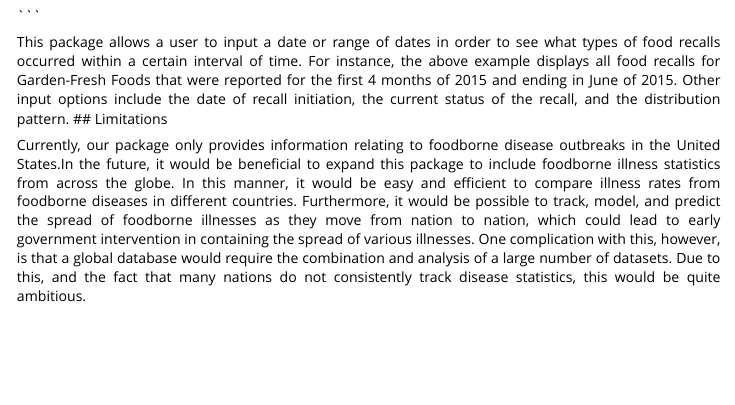
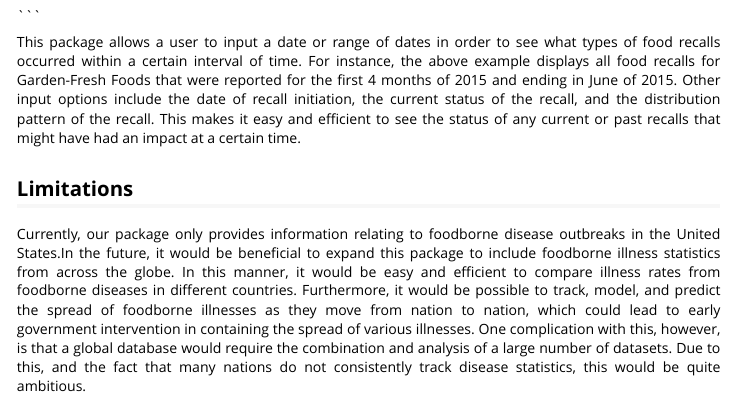
Before and after one commit to loganjohnson0/USDA.EPA.Package, an R Markdown document (vignettes/foodRecall.Rmd): the page in a window 1100 px wide, from 1490 px down. Rendered offline with R 4.5, knitr and Pandoc, with nearby package versions; long lines of code are wrapped.

Commit message:
Update foodRecall.Rmd

```diff
--- a/vignettes/foodRecall.Rmd
+++ b/vignettes/foodRecall.Rmd
@@ -77,7 +77,8 @@ This package provides an interactive map food recalls based on the saved locatio
 This package allows a user to input a date or range of dates in order to see
 what types of food recalls occurred within  a certain interval of time.
 For instance, the above example displays all food recalls for Garden-Fresh Foods
-that were reported for the first 4 months of 2015 and ending in June of 2015. Other input options include the date of recall initiation, the current status of the recall, and the distribution pattern.
+that were reported for the first 4 months of 2015 and ending in June of 2015. Other input options include the date of recall initiation, the current status of the recall, and the distribution pattern of the recall. This makes it easy and efficient to see the status of any current or past recalls that might have had an impact at a certain time.
+
 ## Limitations
 
 Currently, our package only provides information relating to foodborne disease outbreaks
```
